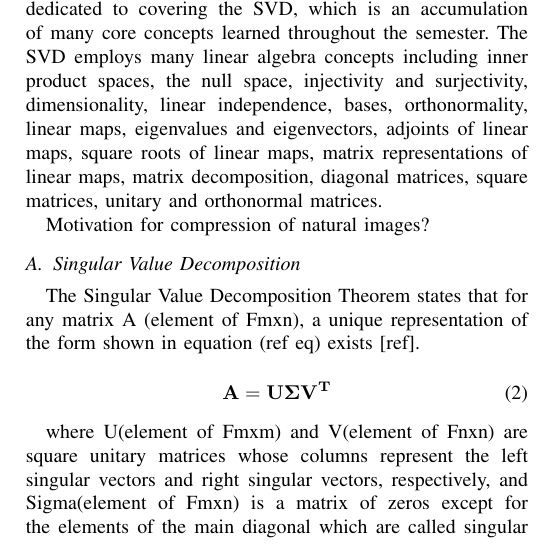
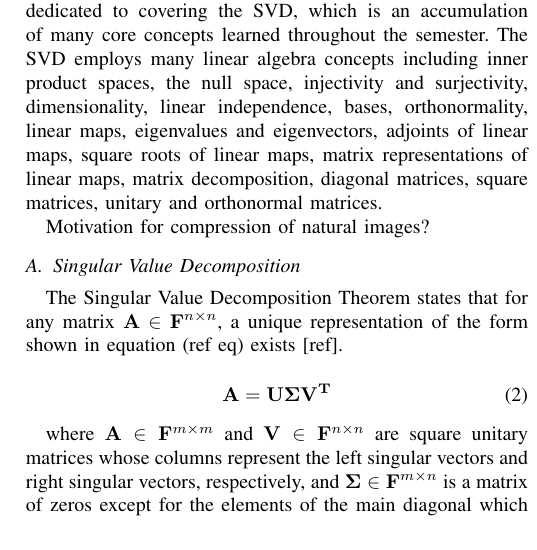
Before and after one commit to osowatzke/ECE501B_Final_Project, a LaTeX paper (LateX/report.tex): part of one column of page 1 of 3, cut so that both start at the same text. Compiled offline with pdfLaTeX.

Commit message:
Reformatted SVD equations

```diff
--- a/LateX/report.tex
+++ b/LateX/report.tex
@@ -33,12 +33,12 @@ thoesens@arizona.edu}}
 
 
     \subsection{Singular Value Decomposition}
-    The Singular Value Decomposition Theorem states that for any matrix A (element of Fmxn), a unique representation of the form shown in equation (ref eq) exists [ref].
+    The Singular Value Decomposition Theorem states that for any matrix $\mathbf{A} \in \mathbf{F}^{n \times n}$, a unique representation of the form shown in equation (ref eq) exists [ref].
 
      \begin{equation*}{\mathbf{A}} = {\mathbf{U\Sigma }}{{\mathbf{V}}^{\mathbf{T}}}\tag{2}\end{equation*}
 
-    where U(element of Fmxm) and V(element of Fnxn) are square unitary
-    matrices whose columns represent the left singular vectors and right singular vectors, respectively, and Sigma(element of Fmxn) is a matrix of zeros except for the elements of the main diagonal which are called singular values. The singular values of A are always non-negative and real. When A is a real matrix, U and V are real and thus orthonormal.
+    where $\mathbf{A} \in \mathbf{F}^{m \times m}$ and $\mathbf{V} \in \mathbf{F}^{n \times n}$ are square unitary
+    matrices whose columns represent the left singular vectors and right singular vectors, respectively, and $\mathbf{\Sigma} \in \mathbf{F}^{m \times n}$ is a matrix of zeros except for the elements of the main diagonal which are called singular values. The singular values of $\mathbf{A}$ are always non-negative and real. When $\mathbf{A}$ is a real matrix, $\mathbf{U}$ and $\mathbf{V}$ are real and thus orthonormal.
 
     A literal interpretation of the SVD is the action taken by a linear map split into three discrete operations. The first operation performs a rotation of a vector onto an orthonormal basis in the domain of the map. The second operation simultaneously scales the vector and potentially changes dimensionality. The final operation is a rotation onto an orthonormal basis in the co-domain of the map.
 
```
